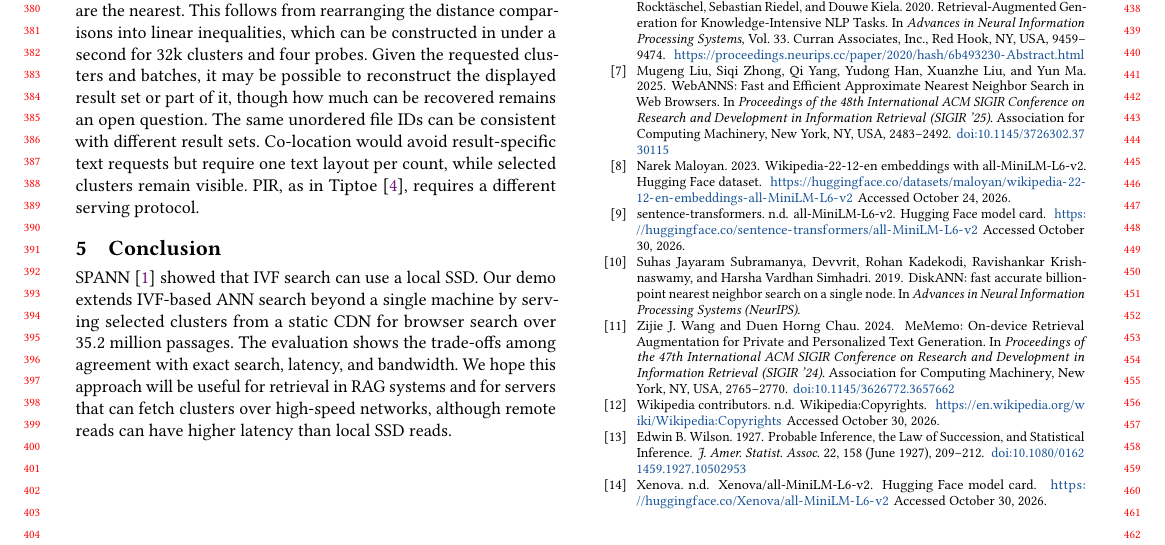
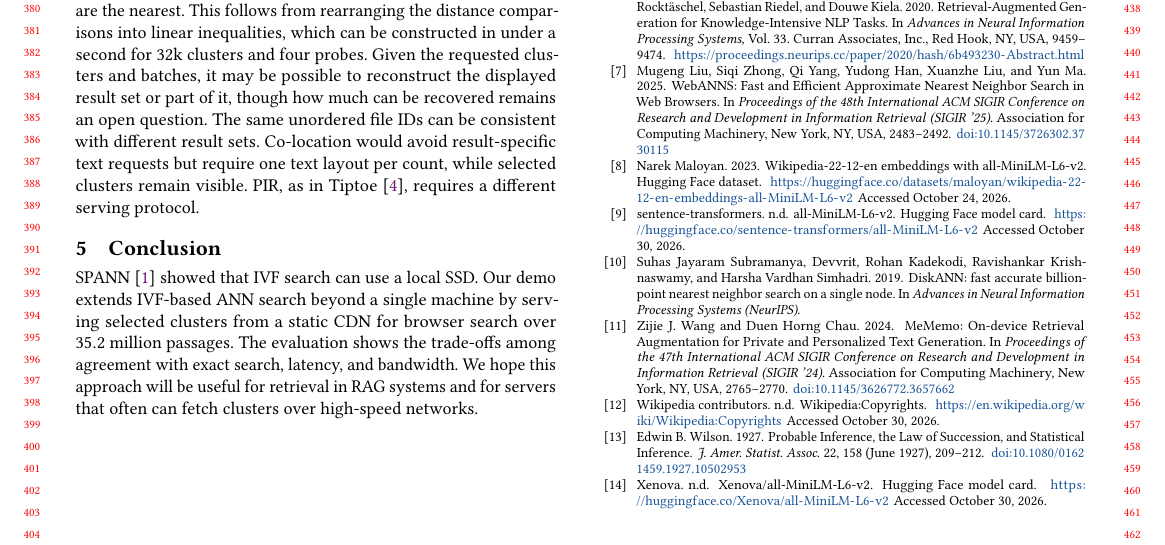
Before and after one commit to DavidDenisov/ANN-on-the-Web, a LaTeX paper (paper/main.tex): part of page 4 of 4, cut so that both start at the same text. Compiled offline with pdfLaTeX.

Commit message:
Simplify the conclusion’s networking comparison

```diff
--- a/paper/main.tex
+++ b/paper/main.tex
@@ -196,7 +196,7 @@ The timings cover controlled workloads and one live question. Latency across div
 The open-source client processes query text and embeddings locally. Model and runtime assets load from Hugging Face and jsDelivr. A host, CDN or network observer may link IP addresses and timing to the IDs of requested clusters and text batches. With known centroids, the requested clusters immediately define the region of query embeddings for which those centroids are the nearest. This follows from rearranging the distance comparisons into linear inequalities, which can be constructed in under a second for 32k clusters and four probes. Given the requested clusters and batches, it may be possible to reconstruct the displayed result set or part of it, though how much can be recovered remains an open question. The same unordered file IDs can be consistent with different result sets. Co-location would avoid result-specific text requests but require one text layout per count, while selected clusters remain visible. PIR, as in Tiptoe~\cite{Tiptoe}, requires a different serving protocol.
 
 \section{Conclusion}
-SPANN~\cite{spann} showed that IVF search can use a local SSD. Our demo extends IVF-based ANN search beyond a single machine by serving selected clusters from a static CDN for browser search over $35.2$ million passages. The evaluation shows the trade-offs among agreement with exact search, latency, and bandwidth. We hope this approach will be useful for retrieval in RAG systems and for servers that can fetch clusters over high-speed networks, although remote reads can have higher latency than local SSD reads.
+SPANN~\cite{spann} showed that IVF search can use a local SSD. Our demo extends IVF-based ANN search beyond a single machine by serving selected clusters from a static CDN for browser search over $35.2$ million passages. The evaluation shows the trade-offs among agreement with exact search, latency, and bandwidth. We hope this approach will be useful for retrieval in RAG systems and for servers that often can fetch clusters over high-speed networks.
 
 \Needspace{18\baselineskip}
 \section{Ethical use of data}
```
Also changed, not shown: paper/main.pdf.
